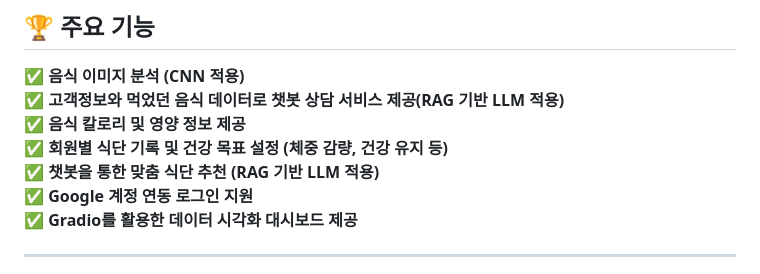
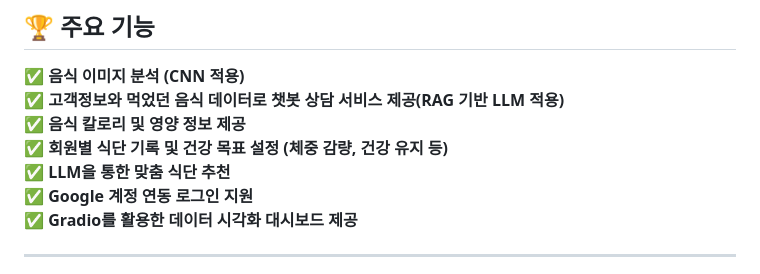
Before and after one commit to RobotChalle/FoodieChat, a Markdown page: README.md, the part around the change. GitHub-like rendering.

Commit message:
Update README.md
ㅇㅇㅇ

```diff
--- a/README.md
+++ b/README.md
@@ -24,7 +24,7 @@
 ✅ **고객정보와 먹었던 음식 데이터로 챗봇 상담 서비스 제공(RAG 기반 LLM 적용)**
 ✅ **음식 칼로리 및 영양 정보 제공**
 ✅ **회원별 식단 기록 및 건강 목표 설정 (체중 감량, 건강 유지 등)**
-✅ **챗봇을 통한 맞춤 식단 추천 (RAG 기반 LLM 적용)**
+✅ **LLM을 통한 맞춤 식단 추천**
 ✅ **Google 계정 연동 로그인 지원**
 ✅ **Gradio를 활용한 데이터 시각화 대시보드 제공**
 
```
